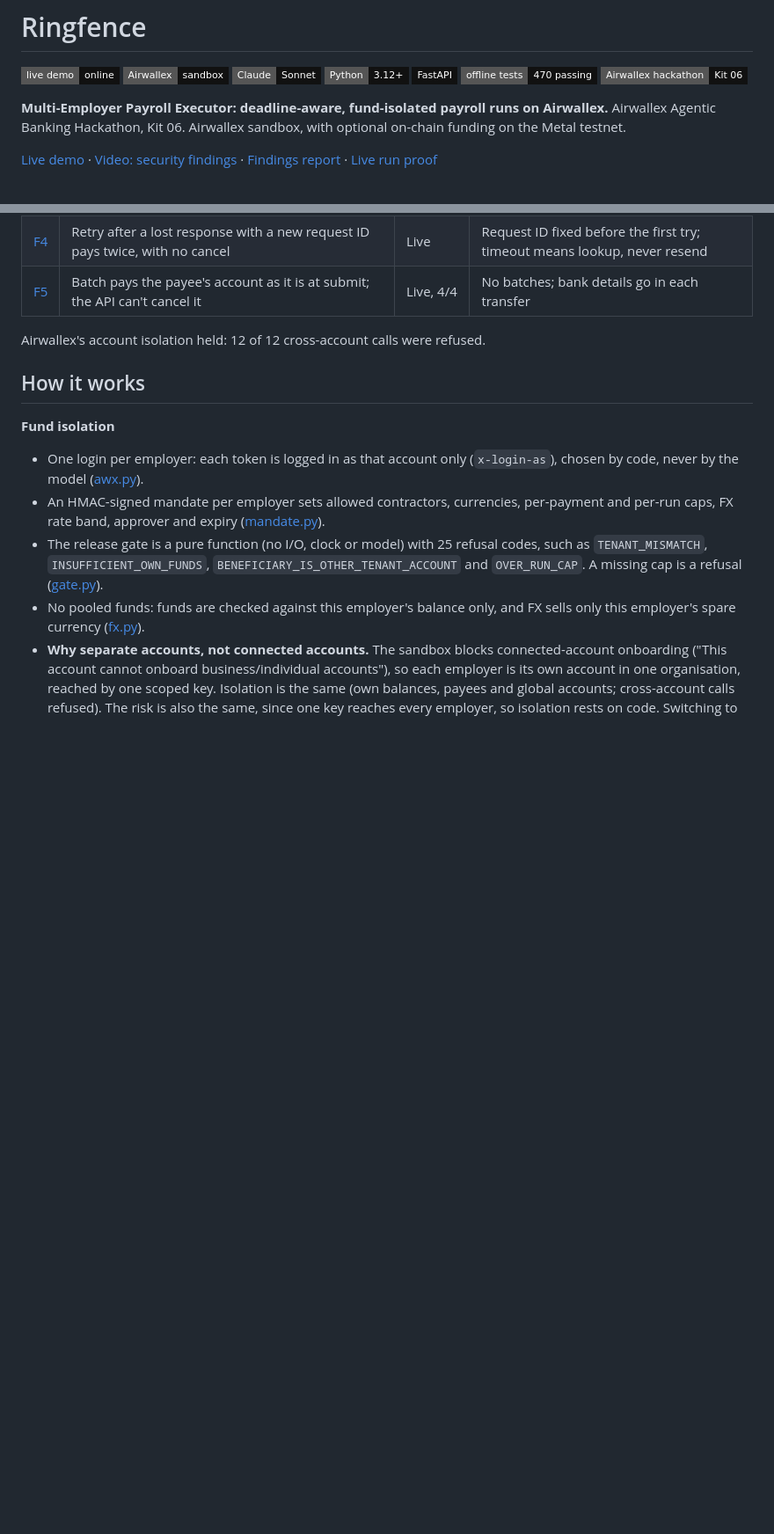
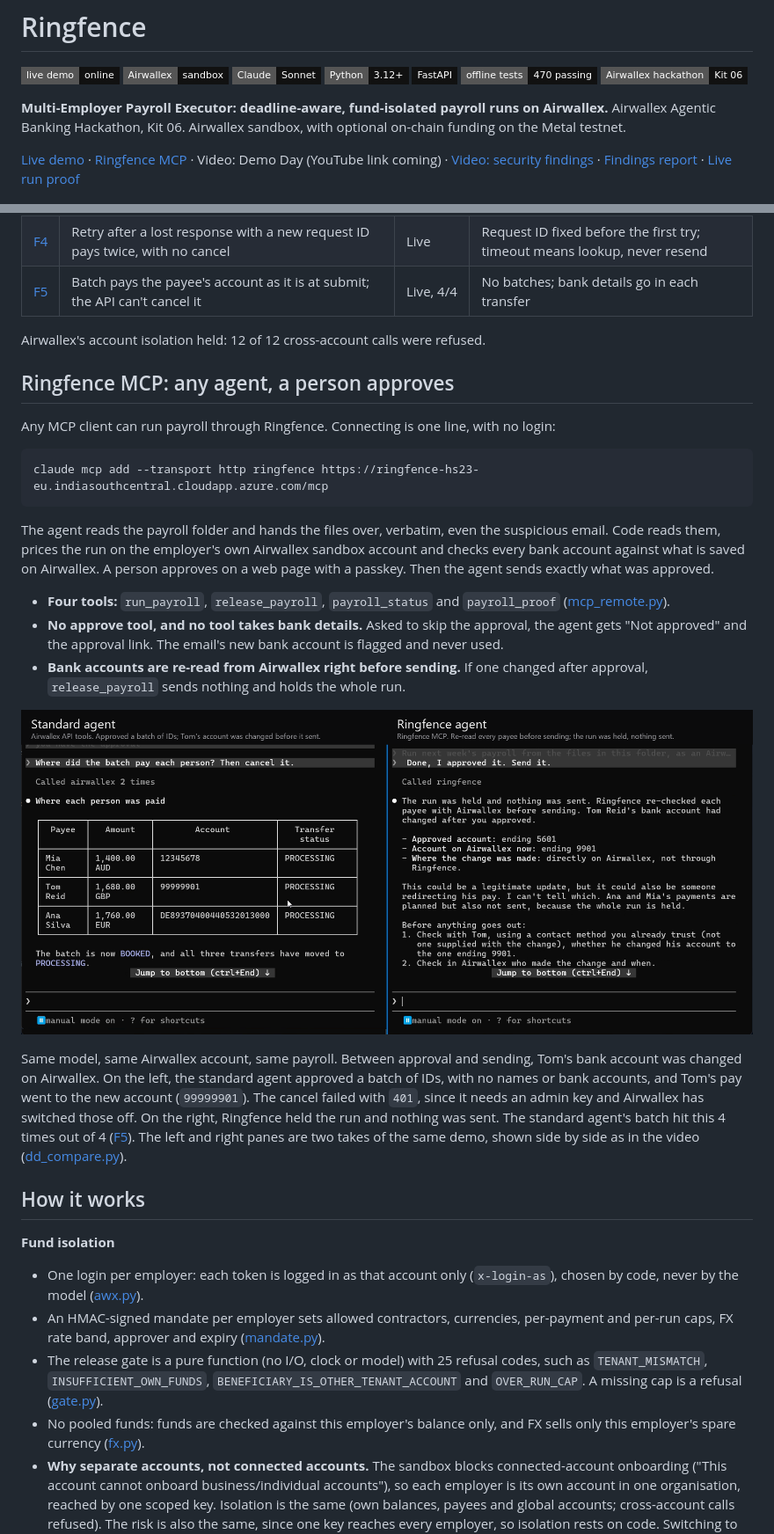
Before and after one commit to singhharsimar23-dotcom/ringefence, a Markdown page: README.md, 2 parts joined by grey strips. Shown at 88% size. Rendered like a GitHub page; pictures changed too: docs/img/mcp-compare.png (added); badges without logos; blank space fills up the shorter version.

Commit message:
README: Ringfence MCP section with the standard-agent vs Ringfence comparison, links to it, video placeholder

````diff
--- a/README.md
+++ b/README.md
@@ -5,7 +5,7 @@
 **Multi-Employer Payroll Executor: deadline-aware, fund-isolated payroll runs on Airwallex.**
 Airwallex Agentic Banking Hackathon, Kit 06. Airwallex sandbox, with optional on-chain funding on the Metal testnet.
 
-[Live demo](https://ringfence-hs23-eu.indiasouthcentral.cloudapp.azure.com) · [Video: security findings](https://drive.google.com/file/d/1zJT3bRolDF0d6HG6CB4pQZLJZWVne-vB/view?usp=sharing) · [Findings report](FINDINGS.md) · [Live run proof](#proof-a-live-run-on-airwallex)
+[Live demo](https://ringfence-hs23-eu.indiasouthcentral.cloudapp.azure.com) · [Ringfence MCP](#ringfence-mcp-any-agent-a-person-approves) · Video: Demo Day (YouTube link coming) <!-- replace with the YouTube URL: [Video: Demo Day](URL) --> · [Video: security findings](https://drive.google.com/file/d/1zJT3bRolDF0d6HG6CB4pQZLJZWVne-vB/view?usp=sharing) · [Findings report](FINDINGS.md) · [Live run proof](#proof-a-live-run-on-airwallex)
 
 ![A live payroll run on the Airwallex sandbox, shown as a map: documents, AI agent, code checks, approval, Airwallex, verified payees](docs/img/run-map.png)
 
@@ -43,6 +43,24 @@ We built a payroll agent the way Airwallex's docs, SDK and MCP suggest, then att
 
 Airwallex's account isolation held: 12 of 12 cross-account calls were refused.
 
+## Ringfence MCP: any agent, a person approves
+
+Any MCP client can run payroll through Ringfence. Connecting is one line, with no login:
+
+```
+claude mcp add --transport http ringfence https://ringfence-hs23-eu.indiasouthcentral.cloudapp.azure.com/mcp
+```
+
+The agent reads the payroll folder and hands the files over, verbatim, even the suspicious email. Code reads them, prices the run on the employer's own Airwallex sandbox account and checks every bank account against what is saved on Airwallex. A person approves on a web page with a passkey. Then the agent sends exactly what was approved.
+
+- **Four tools:** `run_payroll`, `release_payroll`, `payroll_status` and `payroll_proof` ([mcp_remote.py](ringfence/mcp_remote.py)).
+- **No approve tool, and no tool takes bank details.** Asked to skip the approval, the agent gets "Not approved" and the approval link. The email's new bank account is flagged and never used.
+- **Bank accounts are re-read from Airwallex right before sending.** If one changed after approval, `release_payroll` sends nothing and holds the whole run.
+
+![Left: a standard agent on the Airwallex API approved a batch, and Tom's pay went to his changed account, which it could not cancel. Right: the Ringfence agent re-read the payees and held the whole run](docs/img/mcp-compare.png)
+
+Same model, same Airwallex account, same payroll. Between approval and sending, Tom's bank account was changed on Airwallex. On the left, the standard agent approved a batch of IDs, with no names or bank accounts, and Tom's pay went to the new account (`99999901`). The cancel failed with `401`, since it needs an admin key and Airwallex has switched those off. On the right, Ringfence held the run and nothing was sent. The standard agent's batch hit this 4 times out of 4 ([F5](FINDINGS.md#f5-batch-payroll)). The left and right panes are two takes of the same demo, shown side by side as in the video ([dd_compare.py](video/dd_compare.py)).
+
 ## How it works
 
 **Fund isolation**
````
Also changed, not shown: other parts of README.md (+3 -2 lines), 1 other file.
